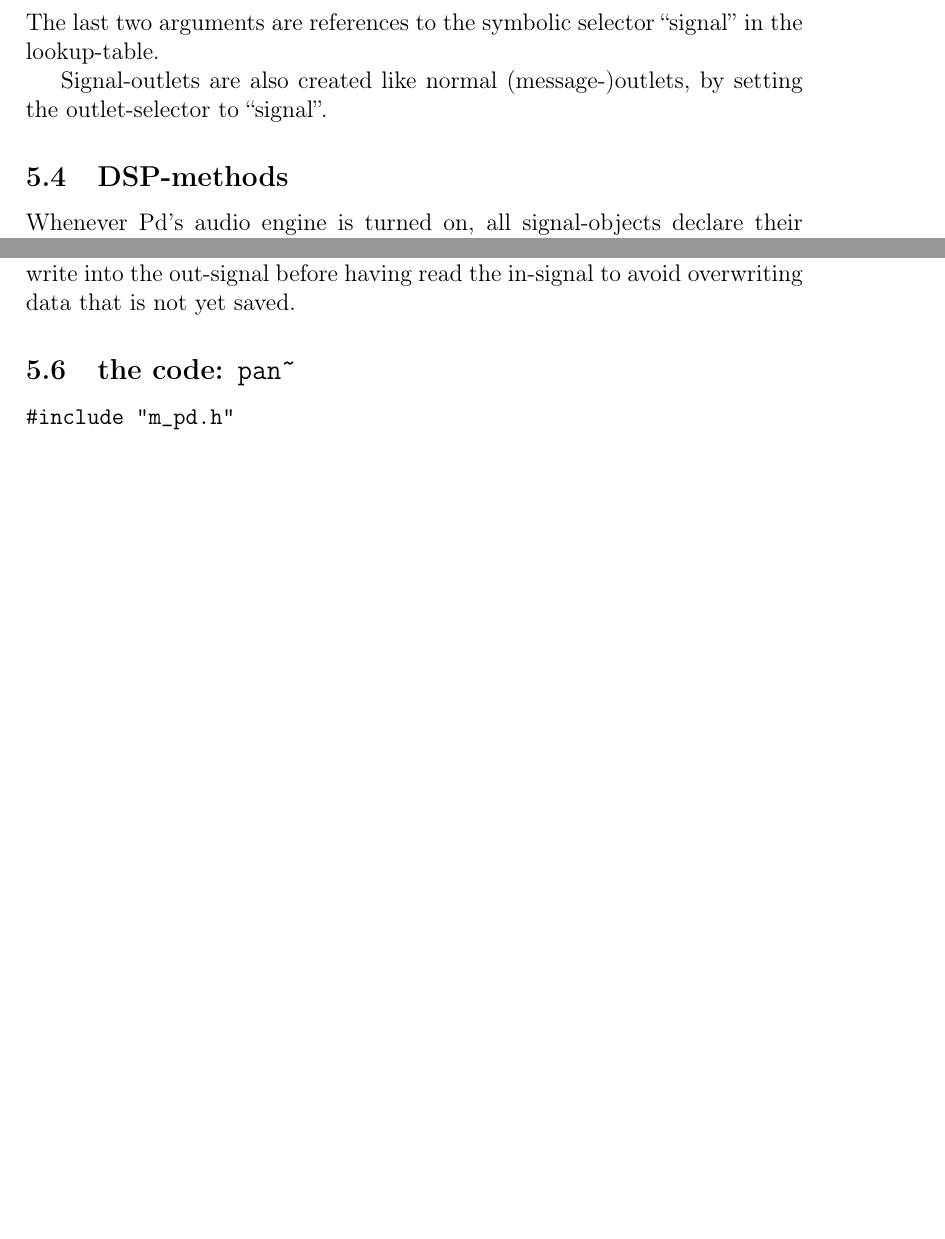
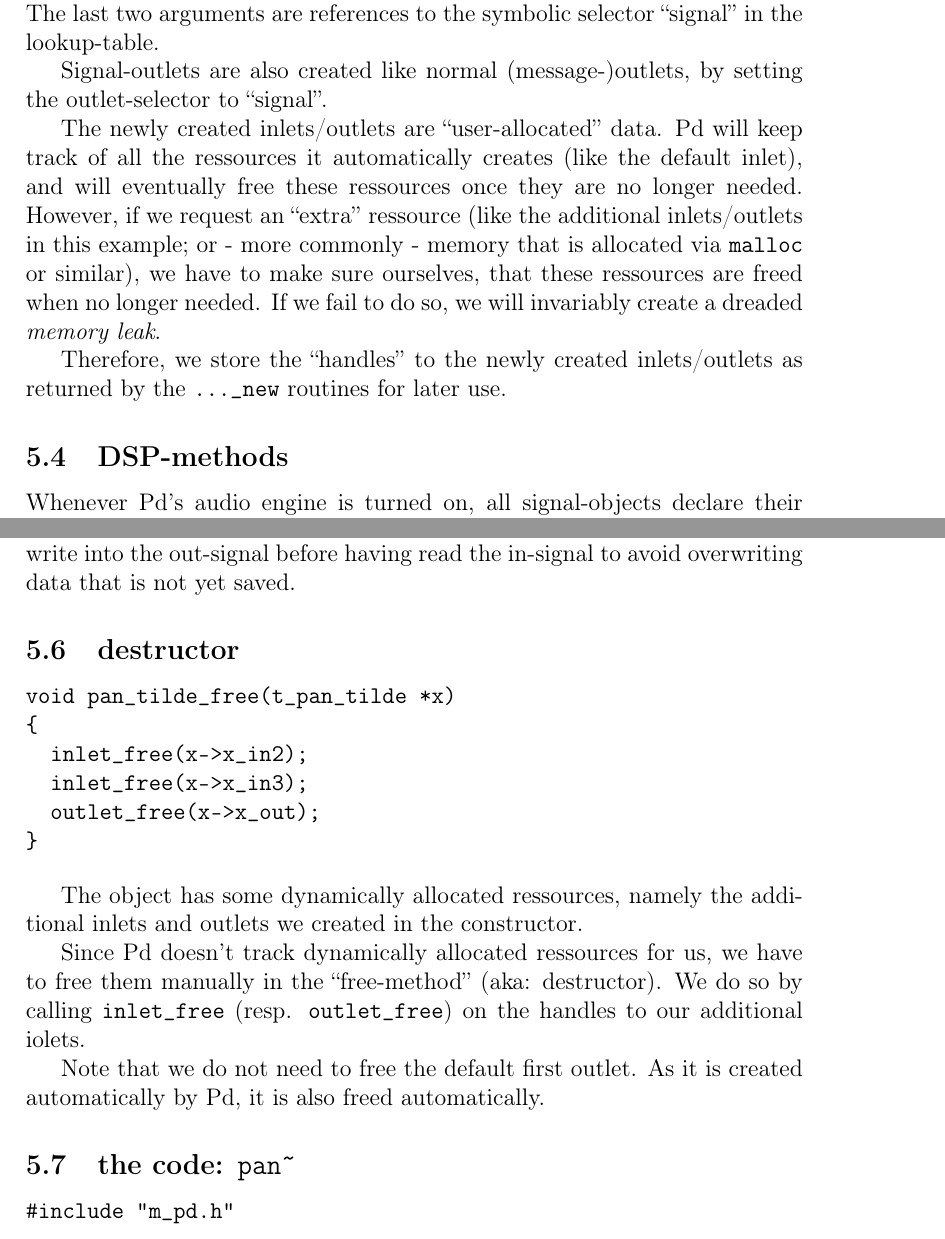
Before and after one commit to pure-data/externals-howto, a LaTeX paper (HOWTO-externals-en.tex): two parts of pages 24 and 25 of 40 before the commit and two parts of pages 24 and 26 of 41 after it, joined at a grey line, cut so that both start at the same text, the shorter picture padded with empty space. Compiled offline with pdfLaTeX.

Commit message:
free-method
git-svn-id: https://svn.code.sf.net/p/pure-data/svn/trunk/doc/tutorials/externals-howto@17282 df7eb9d6-776f-4174-a42d-0ffd8d5d5b5d

```diff
--- a/HOWTO-externals-en.tex
+++ b/HOWTO-externals-en.tex
@@ -949,6 +965,18 @@ in the lookup-table.
 
 Signal-outlets are also created like normal (message-)outlets,
 by setting the outlet-selector to ``signal''.
+
+The newly created inlets/outlets are ``user-allocated'' data.
+Pd will keep track of all the ressources it automatically creates (like the default inlet),
+and will eventually free these ressources once they are no longer needed.
+However, if we request an ``extra'' ressource (like the additional inlets/outlets in this example;
+or - more commonly - memory that is allocated via \verb+malloc+ or similar),
+we have to make sure ourselves, that these ressources are freed when no longer needed.
+If we fail to do so, we will invariably create a dreaded {\em memory leak}.
+
+Therefore, we store the ``handles'' to the newly created inlets/outlets as returned by the \verb+..._new+ routines
+for later use.
+
 
 \subsection{DSP-methods}
 Whenever Pd's audio engine is turned on,
@@ -1028,6 +1056,28 @@ at the same address in the memory.
 In this case, the programmer has to be careful not to write into the out-signal
 before having read the in-signal to avoid overwriting data that is not yet saved.
 
+\subsection{destructor}
+
+\begin{verbatim}
+void pan_tilde_free(t_pan_tilde *x)
+{
+  inlet_free(x->x_in2);
+  inlet_free(x->x_in3);
+  outlet_free(x->x_out);
+}
+\end{verbatim}
+
+The object has some dynamically allocated ressources,
+namely the additional inlets and outlets we created in the constructor.
+
+Since Pd doesn't track dynamically allocated ressources for us,
+we have to free them manually in the ``free-method'' (aka: destructor).
+We do so by calling \verb+inlet_free+ (resp. \verb+outlet_free+) on the handles to
+our additional iolets.
+
+Note that we do not need to free the default first outlet.
+As it is created automatically by Pd, it is also freed automatically.
+
 \subsection{the code: \tt pan\~\/}
 
 \begin{verbatim}
@@ -1039,6 +1089,10 @@ typedef struct _pan_tilde {
   t_object  x_obj;
   t_sample f_pan;
   t_sample f;
+
+  t_inlet *x_in2;
+  t_inlet *x_in3;
+  t_outlet*x_out;
 } t_pan_tilde;
 
 t_int *pan_tilde_perform(t_int *w)
@@ -1061,15 +1115,22 @@ void pan_tilde_dsp(t_pan_tilde *x, t_signal **sp)
           sp[0]->s_vec, sp[1]->s_vec, sp[2]->s_vec, sp[0]->s_n);
 }
 
+void pan_tilde_free(t_pan_tilde *x)
+{
+  inlet_free(x->x_in2);
+  inlet_free(x->x_in3);
+  outlet_free(x->x_out);
+}
+
 void *pan_tilde_new(t_floatarg f)
 {
   t_pan_tilde *x = (t_pan_tilde *)pd_new(pan_tilde_class);
 
   x->f_pan = f;
 
-  inlet_new(&x->x_obj, &x->x_obj.ob_pd, &s_signal, &s_signal);
-  floatinlet_new (&x->x_obj, &x->f_pan);
-  outlet_new(&x->x_obj, &s_signal);
+  x->x_in2=inlet_new(&x->x_obj, &x->x_obj.ob_pd, &s_signal, &s_signal);
+  x->x_in3=floatinlet_new (&x->x_obj, &x->f_pan);
+  x->x_out=outlet_new(&x->x_obj, &s_signal);
 
   return (void *)x;
 }
```
Also changed, not shown: HOWTO-externals-en.tex (28 more changed lines).
